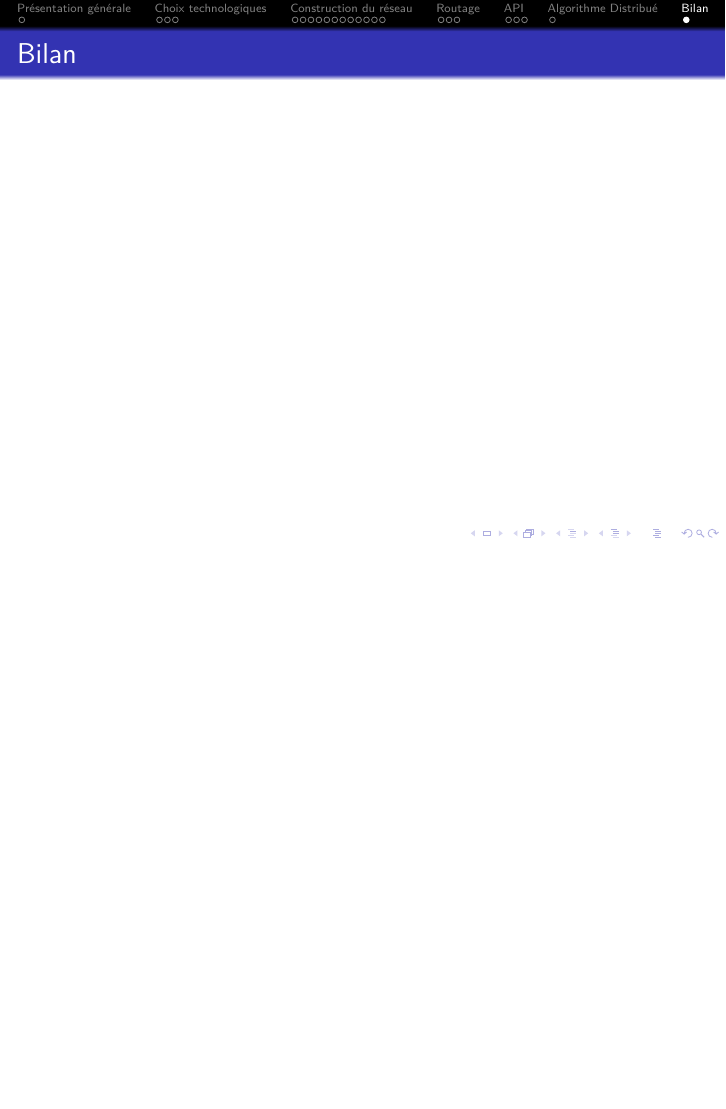
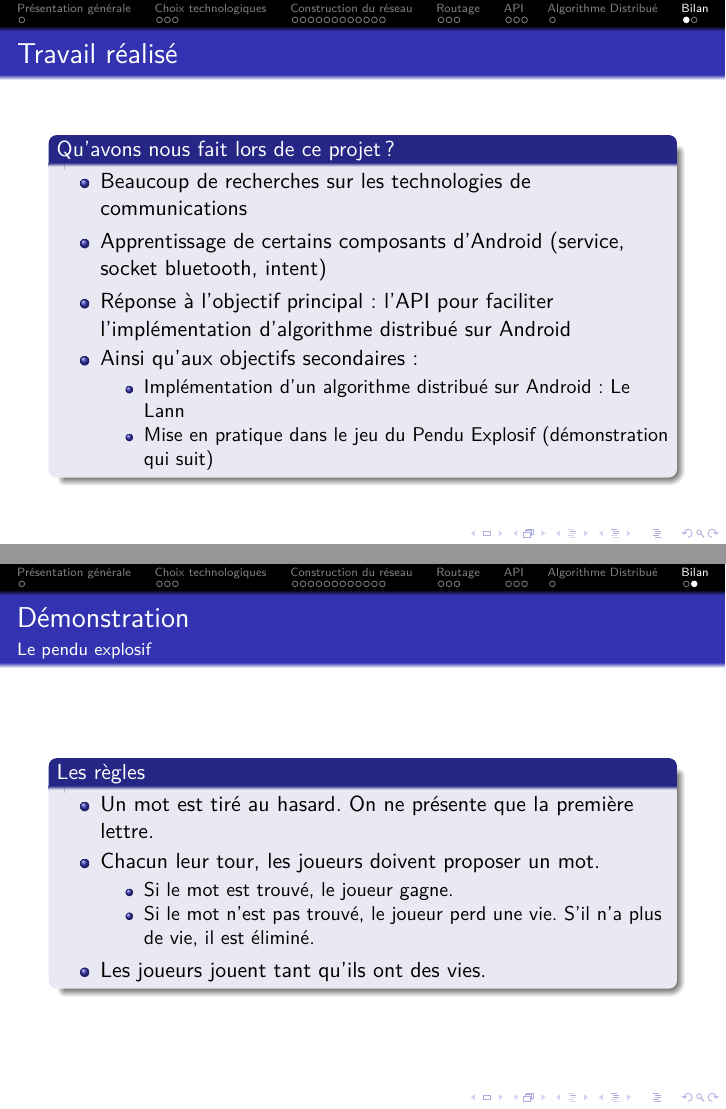
Before and after one commit to ipefixe/Presentation-projet-tutore-M2, LaTeX slides (presentation_projet.tex): page 26 of 26 before the commit and pages 26 and 27 of 27 after it, the two joined at a grey line, the shorter picture padded with empty space. Compiled offline with pdfLaTeX.

Commit message:
ajout du bilan

```diff
--- a/presentation_projet.tex
+++ b/presentation_projet.tex
@@ -401,10 +401,38 @@
   \end{frame}
 
   \section{Bilan}
-  \begin{frame}
-    \frametitle{Bilan}
-    \framesubtitle{}
-
-  \end{frame}
+    \subsection{Travail réalisé}
+    \begin{frame}
+      \frametitle{Travail réalisé}
+      \framesubtitle{}
+      \begin{block}{Qu'avons nous fait lors de ce projet ?}
+        \begin{itemize}
+          \item Beaucoup de recherches sur les technologies de communications
+          \item Apprentissage de certains composants d'Android (service, socket bluetooth, intent)
+          \item Réponse à l'objectif principal : l'API pour faciliter l'implémentation d'algorithme distribué sur Android
+          \item Ainsi qu'aux objectifs secondaires :
+          \begin{itemize}
+            \item Implémentation d'un algorithme distribué sur Android : Le Lann
+            \item Mise en pratique dans le jeu du Pendu Explosif (démonstration qui suit)
+          \end{itemize}
+        \end{itemize}
+      \end{block}
+    \end{frame}
+    \subsection{Démonstration}
+    \begin{frame}
+      \frametitle{Démonstration}
+      \framesubtitle{Le pendu explosif}
+      \begin{block}{Les règles}
+        \begin{itemize}
+          \item Un mot est tiré au hasard. On ne présente que la première lettre.
+          \item Chacun leur tour, les joueurs doivent proposer un mot.
+          \begin{itemize}
+            \item Si le mot est trouvé, le joueur gagne.
+            \item Si le mot n'est pas trouvé, le joueur perd une vie. S'il n'a plus de vie, il est éliminé.
+          \end{itemize}
+          \item Les joueurs jouent tant qu'ils ont des vies.
+        \end{itemize}
+      \end{block}
+    \end{frame}
 
 \end{document}
```
